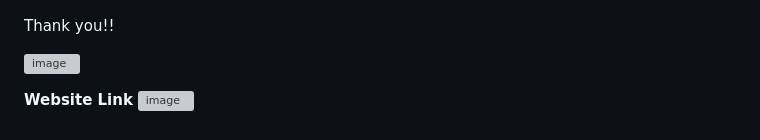
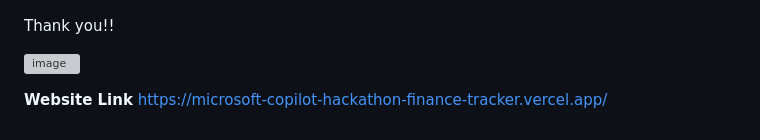
Before and after one commit to Dipanjana25/microsoft_copilot_hackathon_finance_tracker, a Markdown page: README.md, the part around the change. Rendered like a GitHub page; grey boxes are pictures that could not be loaded.

```diff
--- a/README.md
+++ b/README.md
@@ -97,4 +97,4 @@ Thank you!!
 ![image](https://github.com/Dipanjana25/microsoft_copilot_hackathon_finance_tracker/assets/96725005/cbf35bf4-59a3-4cfb-9935-b0d4d3ad6bb0)
 
 <strong>Website Link</strong>
-![image](https://microsoft-copilot-hackathon-finance-tracker.vercel.app/)
+https://microsoft-copilot-hackathon-finance-tracker.vercel.app/
```
